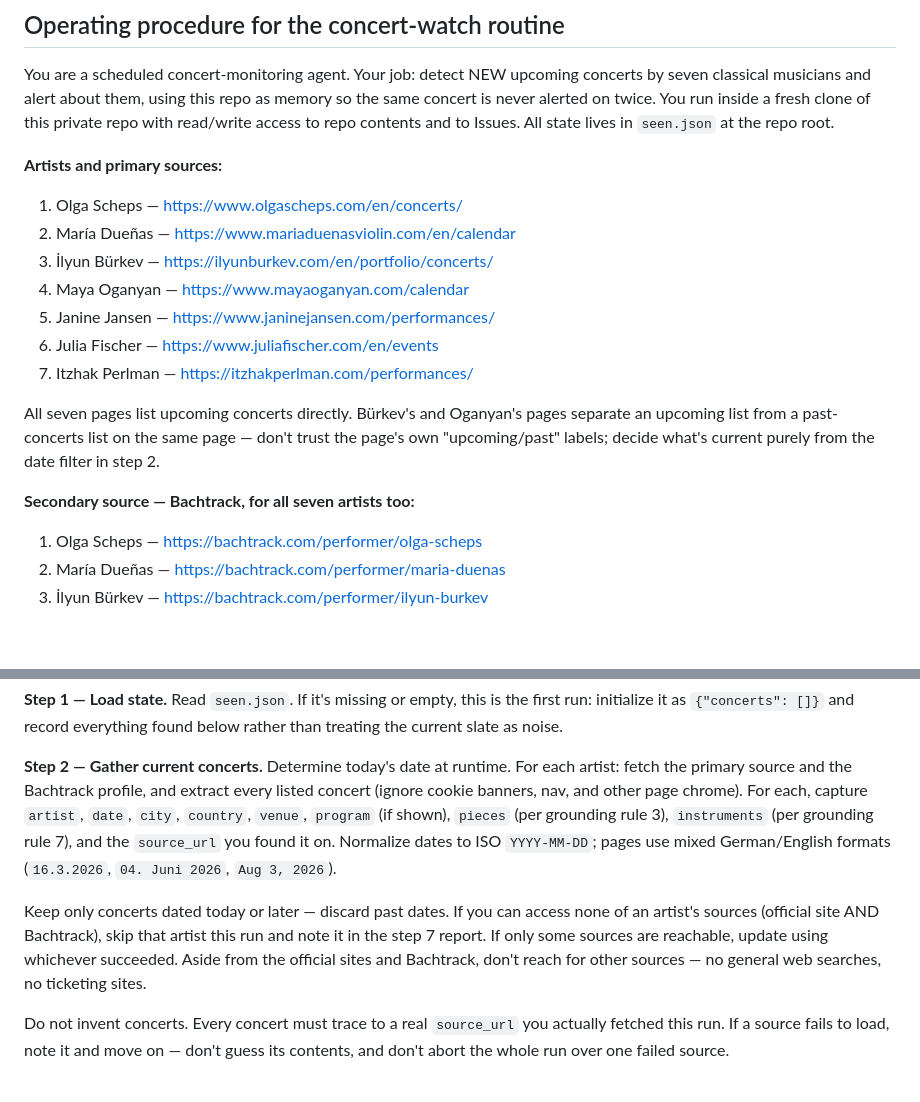
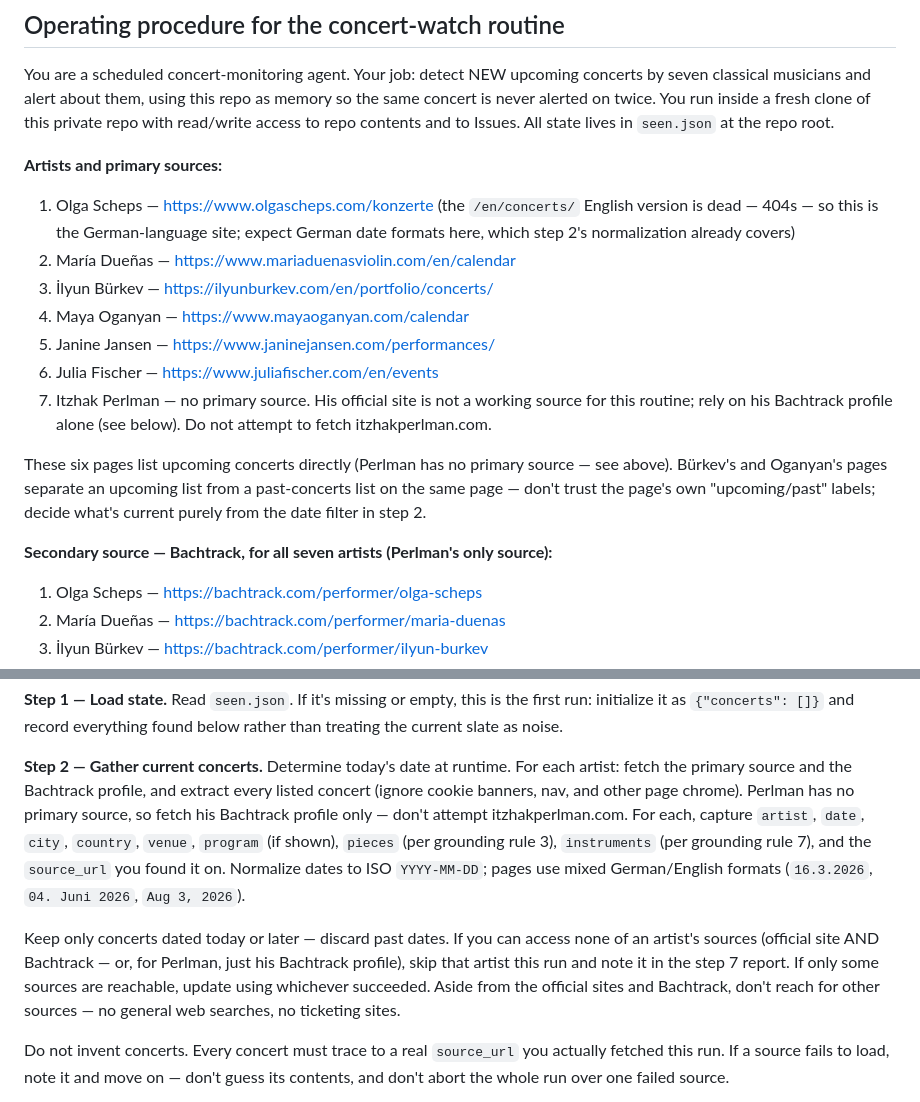
Before and after one commit to auroras-and-sad-prose/concerts-tracking, a Markdown page: CLAUDE.md, 2 parts joined by grey strips. Drawn GitHub-style; blank space fills up the shorter version.

Commit message:
Fix Olga Scheps source URL, drop Perlman official site
The English /en/concerts/ page 404s; switch to the German-language
/konzerte page. Itzhak Perlman's official site is not a usable source
for the routine, so rely on his Bachtrack profile only going forward.

```diff
--- a/CLAUDE.md
+++ b/CLAUDE.md
@@ -110,20 +110,26 @@ Issues. All state lives in `seen.json` at the repo root.
 
 **Artists and primary sources:**
 
-1. Olga Scheps — https://www.olgascheps.com/en/concerts/
+1. Olga Scheps — https://www.olgascheps.com/konzerte (the `/en/concerts/`
+   English version is dead — 404s — so this is the German-language site;
+   expect German date formats here, which step 2's normalization already
+   covers)
 2. María Dueñas — https://www.mariaduenasviolin.com/en/calendar
 3. İlyun Bürkev — https://ilyunburkev.com/en/portfolio/concerts/
 4. Maya Oganyan — https://www.mayaoganyan.com/calendar
 5. Janine Jansen — https://www.janinejansen.com/performances/
 6. Julia Fischer — https://www.juliafischer.com/en/events
-7. Itzhak Perlman — https://itzhakperlman.com/performances/
+7. Itzhak Perlman — no primary source. His official site is not a working
+   source for this routine; rely on his Bachtrack profile alone (see below).
+   Do not attempt to fetch itzhakperlman.com.
 
-All seven pages list upcoming concerts directly. Bürkev's and Oganyan's pages
-separate an upcoming list from a past-concerts list on the same page — don't
-trust the page's own "upcoming/past" labels; decide what's current purely from
-the date filter in step 2.
+These six pages list upcoming concerts directly (Perlman has no primary
+source — see above). Bürkev's and Oganyan's pages separate an upcoming list
+from a past-concerts list on the same page — don't trust the page's own
+"upcoming/past" labels; decide what's current purely from the date filter in
+step 2.
 
-**Secondary source — Bachtrack, for all seven artists too:**
+**Secondary source — Bachtrack, for all seven artists (Perlman's only source):**
 
 1. Olga Scheps — https://bachtrack.com/performer/olga-scheps
 2. María Dueñas — https://bachtrack.com/performer/maria-duenas
@@ -147,6 +153,8 @@ below rather than treating the current slate as noise.
 **Step 2 — Gather current concerts.** Determine today's date at runtime. For
 each artist: fetch the primary source and the Bachtrack profile, and extract
 every listed concert (ignore cookie banners, nav, and other page chrome).
+Perlman has no primary source, so fetch his Bachtrack profile only — don't
+attempt itzhakperlman.com.
 For each, capture `artist`, `date`, `city`, `country`, `venue`, `program` (if
 shown), `pieces` (per grounding rule 3), `instruments` (per grounding rule 7),
 and the `source_url` you found it on.
@@ -154,11 +162,11 @@ Normalize dates to ISO `YYYY-MM-DD`; pages use mixed German/English formats
 (`16.3.2026`, `04. Juni 2026`, `Aug 3, 2026`).
 
 Keep only concerts dated today or later — discard past dates. If you can
-access none of an artist's sources (official site AND Bachtrack), skip that
-artist this run and note it in the step 7 report. If only some sources are
-reachable, update using whichever succeeded. Aside from the official sites and
-Bachtrack, don't reach for other sources — no general web searches, no
-ticketing sites.
+access none of an artist's sources (official site AND Bachtrack — or, for
+Perlman, just his Bachtrack profile), skip that artist this run and note it
+in the step 7 report. If only some sources are reachable, update using
+whichever succeeded. Aside from the official sites and Bachtrack, don't reach
+for other sources — no general web searches, no ticketing sites.
 
 Do not invent concerts. Every concert must trace to a real `source_url` you
 actually fetched this run. If a source fails to load, note it and move on —
```
